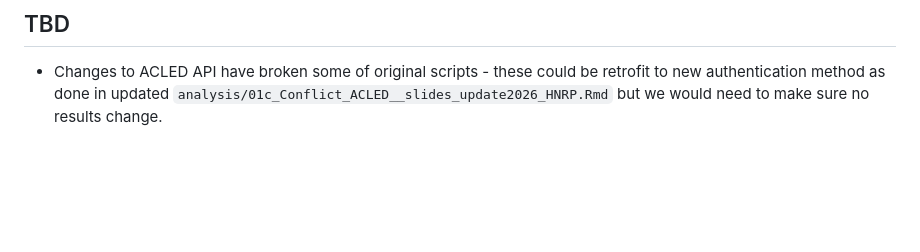
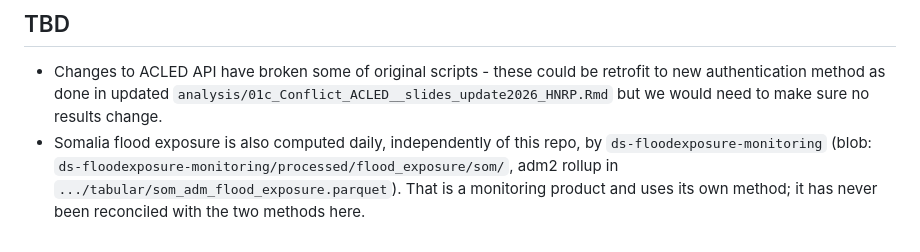
Before and after one commit to OCHA-DAP/ds-som-risk-analysis-support, a Markdown page: README.md, the part around one of its changes. Rendered like a GitHub page; blank space fills up the shorter version.

```diff
--- a/README.md
+++ b/README.md
@@ -94,3 +166,8 @@ The pipeline processes FloodScan data, WorldPop estimates, and OCHA population d
 - Changes to ACLED API have broken some of original scripts - these could be
 retrofit to new authentication method as done in updated `analysis/01c_Conflict_ACLED__slides_update2026_HNRP.Rmd`
 but we would need to make sure no results change.
+- Somalia flood exposure is also computed daily, independently of this repo, by
+`ds-floodexposure-monitoring` (blob: `ds-floodexposure-monitoring/processed/flood_exposure/som/`,
+adm2 rollup in `.../tabular/som_adm_flood_exposure.parquet`). That is a
+monitoring product and uses its own method; it has never been reconciled with
+the two methods here.
```
Also changed, not shown: other parts of README.md (+72 -0 lines).
